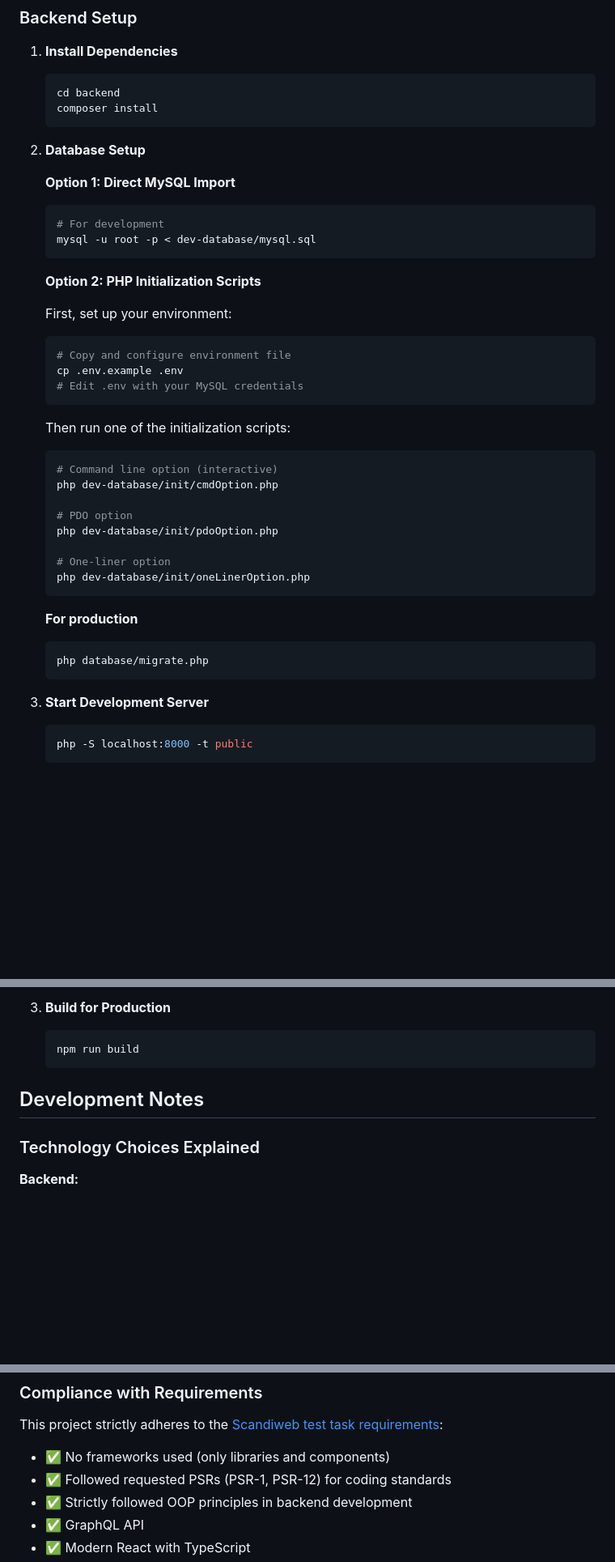
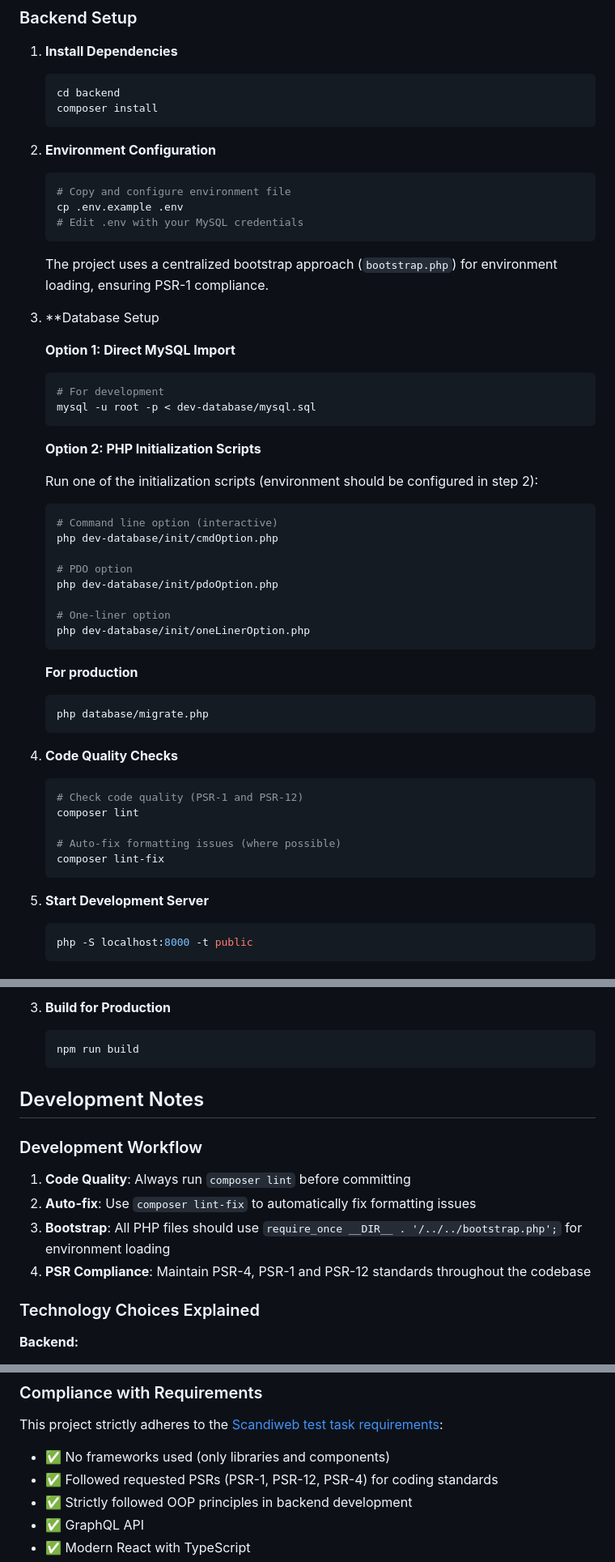
Before and after one commit to MohamedMouloudj/ScandiWeb-ecommerce, a Markdown page: Readme.md, 3 parts joined by grey strips. Shown at 81% size. Rendered like a GitHub page; blank space fills up the shorter version.

Commit message:
docs: updated readme file

````diff
--- a/Readme.md
+++ b/Readme.md
@@ -290,7 +320,17 @@ frontend/src/
    composer install
    ```
 
-2. **Database Setup**
+2. **Environment Configuration**
+
+   ```bash
+   # Copy and configure environment file
+   cp .env.example .env
+   # Edit .env with your MySQL credentials
+   ```
+
+   The project uses a centralized bootstrap approach (`bootstrap.php`) for environment loading, ensuring PSR-1 compliance.
+
+3. \*\*Database Setup
 
    **Option 1: Direct MySQL Import**
 
@@ -301,15 +341,7 @@ frontend/src/
 
    **Option 2: PHP Initialization Scripts**
 
-   First, set up your environment:
-
-   ```bash
-   # Copy and configure environment file
-   cp .env.example .env
-   # Edit .env with your MySQL credentials
-   ```
-
-   Then run one of the initialization scripts:
+   Run one of the initialization scripts (environment should be configured in step 2):
 
    ```bash
    # Command line option (interactive)
@@ -328,7 +360,17 @@ frontend/src/
    php database/migrate.php
    ```
 
-3. **Start Development Server**
+4. **Code Quality Checks**
+
+   ```bash
+   # Check code quality (PSR-1 and PSR-12)
+   composer lint
+
+   # Auto-fix formatting issues (where possible)
+   composer lint-fix
+   ```
+
+5. **Start Development Server**
 
    ```bash
    php -S localhost:8000 -t public
@@ -357,6 +399,13 @@ frontend/src/
 
 ## Development Notes
 
+### Development Workflow
+
+1. **Code Quality**: Always run `composer lint` before committing
+2. **Auto-fix**: Use `composer lint-fix` to automatically fix formatting issues
+3. **Bootstrap**: All PHP files should use `require_once __DIR__ . '/../../bootstrap.php';` for environment loading
+4. **PSR Compliance**: Maintain PSR-4, PSR-1 and PSR-12 standards throughout the codebase
+
 ### Technology Choices Explained
 
 **Backend:**
@@ -390,7 +440,7 @@ frontend/src/
 This project strictly adheres to the [Scandiweb test task requirements](https://scandiweb.notion.site/Junior-Full-Stack-Developer-test-task-3833494124714845b71bf46096b6eeb9#a786a76ed71b453cb698c4a4a7cb1fc3):
 
 - ✅ No frameworks used (only libraries and components)
-- ✅ Followed requested PSRs (PSR-1, PSR-12) for coding standards
+- ✅ Followed requested PSRs (PSR-1, PSR-12, PSR-4) for coding standards
 - ✅ Strictly followed OOP principles in backend development
 - ✅ GraphQL API
 - ✅ Modern React with TypeScript
````
Also changed, not shown: other parts of Readme.md (+31 -0 lines).
